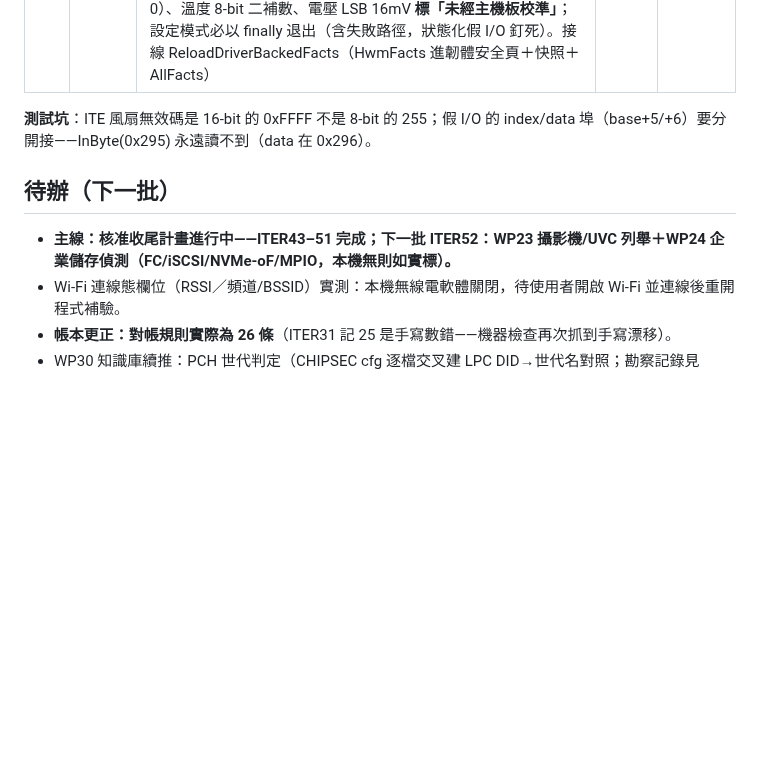
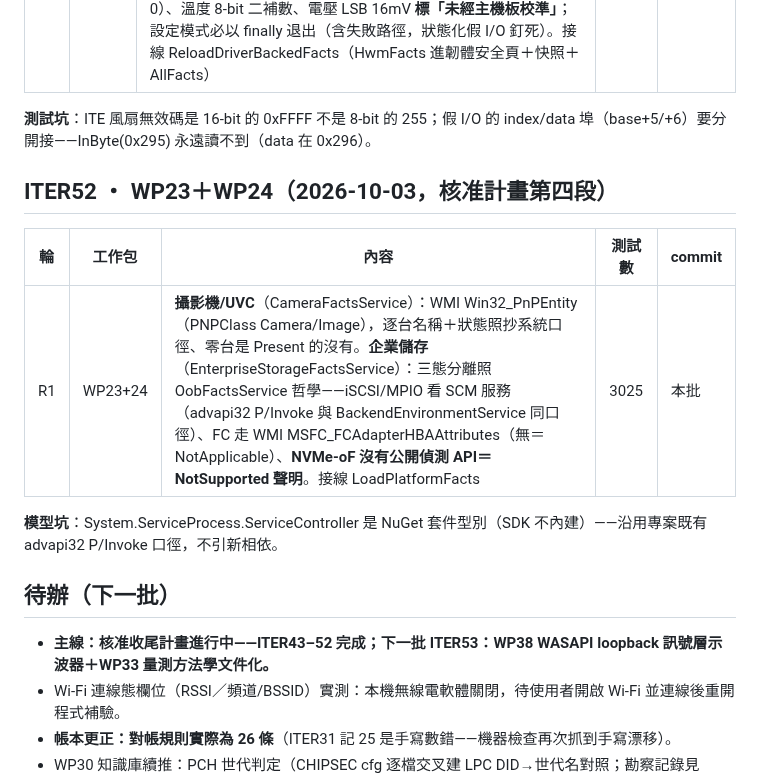
Before and after one commit to Xinglanclever/XinSpect, a Markdown page: docs/ITERATIONS.md, the part around the change. Rendered like a GitHub page; blank space fills up the shorter version.

Commit message:
迭代帳本記錄 ITER52

```diff
--- a/docs/ITERATIONS.md
+++ b/docs/ITERATIONS.md
@@ -336,9 +336,17 @@
 
 **測試坑**：ITE 風扇無效碼是 16-bit 的 0xFFFF 不是 8-bit 的 255；假 I/O 的 index/data 埠（base+5/+6）要分開接——InByte(0x295) 永遠讀不到（data 在 0x296）。
 
+## ITER52 ・ WP23＋WP24（2026-10-03，核准計畫第四段）
+
+| 輪 | 工作包 | 內容 | 測試數 | commit |
+|---|---|---|---|---|
+| R1 | WP23+24 | **攝影機/UVC**（CameraFactsService）：WMI Win32_PnPEntity（PNPClass Camera/Image），逐台名稱＋狀態照抄系統口徑、零台是 Present 的沒有。**企業儲存**（EnterpriseStorageFactsService）：三態分離照 OobFactsService 哲學——iSCSI/MPIO 看 SCM 服務（advapi32 P/Invoke 與 BackendEnvironmentService 同口徑）、FC 走 WMI MSFC_FCAdapterHBAAttributes（無＝NotApplicable）、**NVMe-oF 沒有公開偵測 API＝NotSupported 聲明**。接線 LoadPlatformFacts | 3025 | 本批 |
+
+**模型坑**：System.ServiceProcess.ServiceController 是 NuGet 套件型別（SDK 不內建）——沿用專案既有 advapi32 P/Invoke 口徑，不引新相依。
+
 ## 待辦（下一批）
 
-- **主線：核准收尾計畫進行中——ITER43–51 完成；下一批 ITER52：WP23 攝影機/UVC 列舉＋WP24 企業儲存偵測（FC/iSCSI/NVMe-oF/MPIO，本機無則如實標）。**
+- **主線：核准收尾計畫進行中——ITER43–52 完成；下一批 ITER53：WP38 WASAPI loopback 訊號層示波器＋WP33 量測方法學文件化。**
 - Wi-Fi 連線態欄位（RSSI／頻道/BSSID）實測：本機無線電軟體關閉，待使用者開啟 Wi-Fi 並連線後重開程式補驗。
 - **帳本更正：對帳規則實際為 26 條**（ITER31 記 25 是手寫數錯——機器檢查再次抓到手寫漂移）。
 - WP30 知識庫續推：PCH 世代判定（CHIPSEC cfg 逐檔交叉建 LPC DID→世代名對照；勘察記錄見 ITER30）、device 型號對照的出處化資料源。
```
